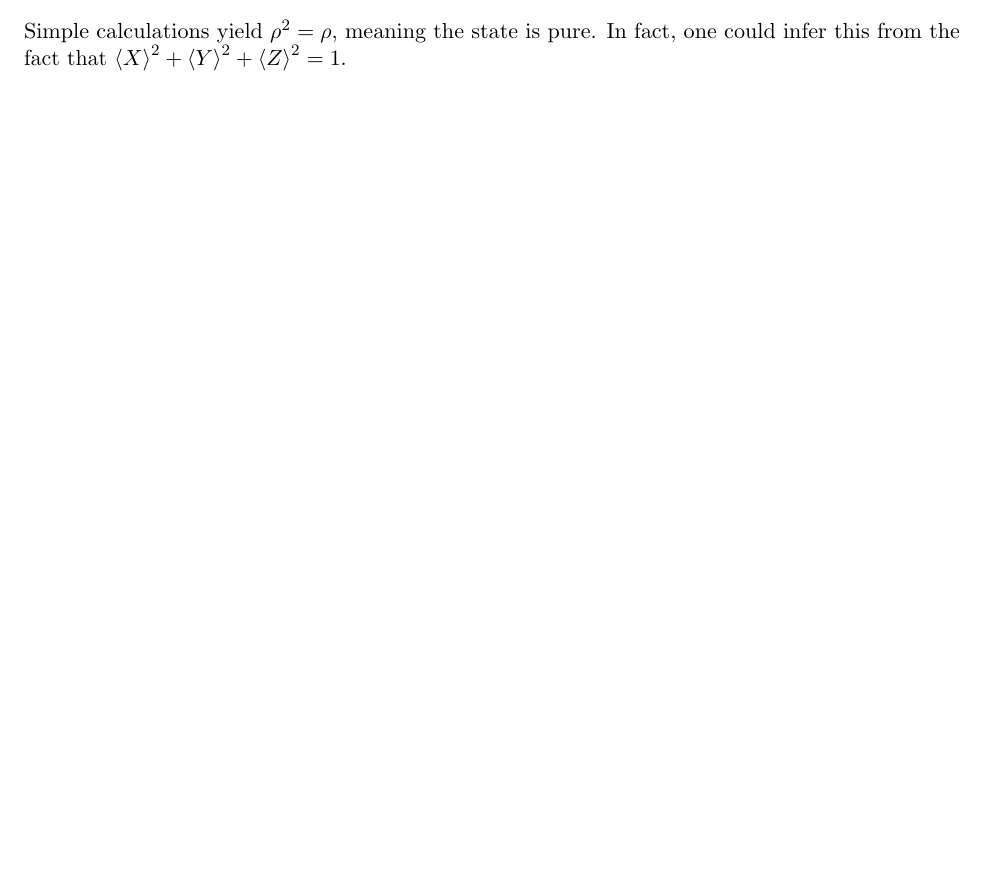
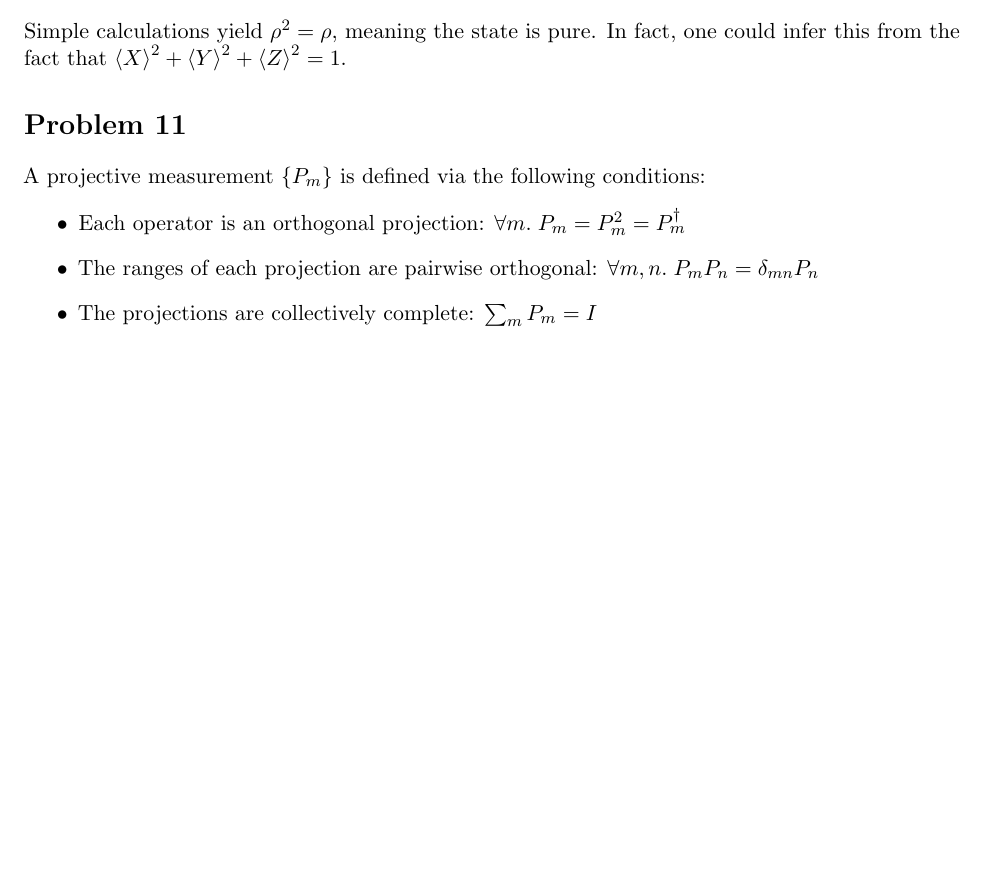
Before and after one commit to pingpingy1/qcn_exercises, a LaTeX document (set1.tex): part of page 3 of 3, cut so that both start at the same text, the shorter picture padded with empty space. Compiled offline with pdfLaTeX.

Commit message:
[Feat] Set 1 Problem 11

```diff
--- a/set1.tex
+++ b/set1.tex
@@ -140,5 +140,17 @@ This is manifestly evident in the $X$-basis measurement, where:
 Simple calculations yield $\rho^2 = \rho$, meaning the state is pure.
 In fact, one could infer this from the fact that $\braket{X}^2 + \braket{Y}^2 + \braket{Z}^2 = 1$.
 
+\section*{Problem 11}
+A projective measurement $\{P_m\}$ is defined via the following conditions:
+\begin{itemize}
+    \item Each operator is an orthogonal projection:
+        $\forall m.\; P_m = P_m^2 = P_m^\dagger$
+
+    \item The ranges of each projection are pairwise orthogonal:
+        $\forall m, n.\; P_m P_n = \delta_{mn} P_n$
+
+    \item The projections are collectively complete:
+        $\sum_m P_m = I$
+\end{itemize}
 
 \end{document}
```
Also changed, not shown: 1 other file.
